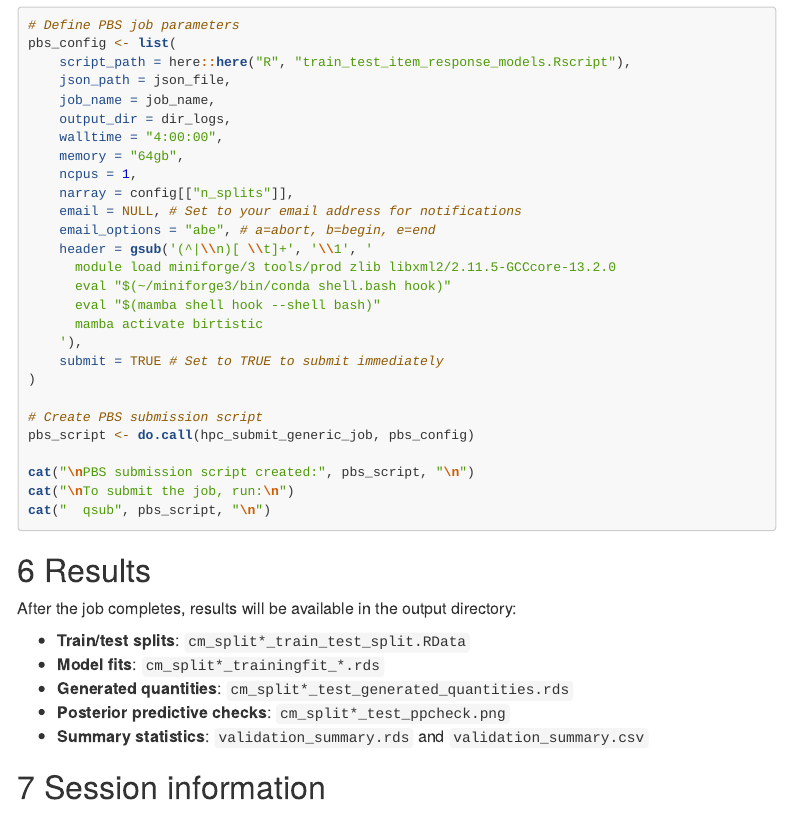
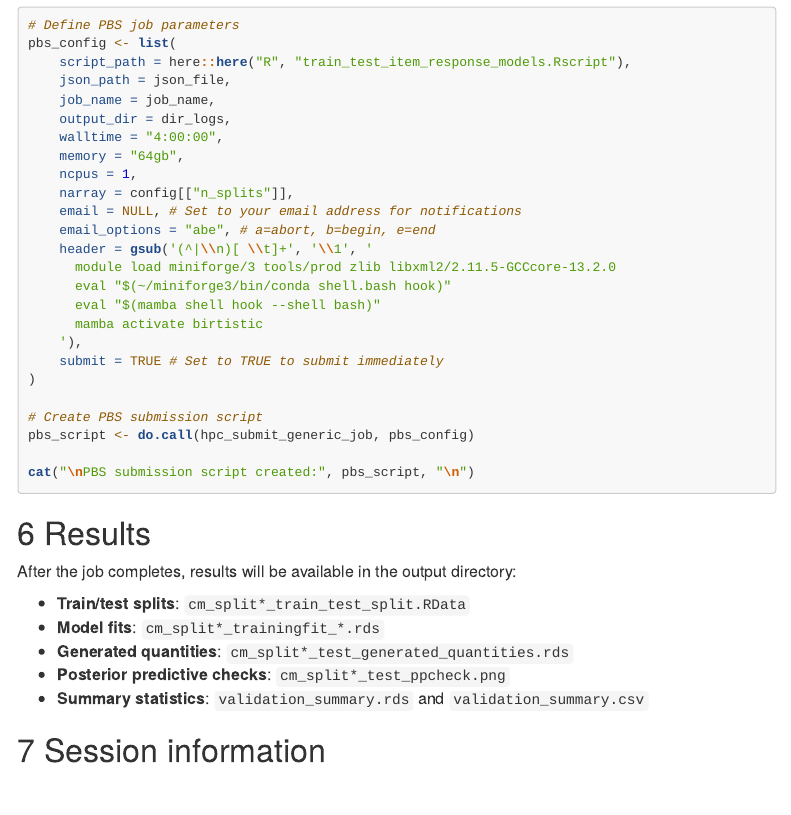
Before and after one commit to olli0601/bIRTistic, an R Markdown document (vignettes/train_test_item_response_models.Rmd): the page in a window 1100 px wide, from 1700 px down. Rendered offline with R 4.5, knitr and Pandoc, with nearby package versions; menus at the side of the page are left out; long lines of code are wrapped.

Commit message:
bugfixes to train-test split pipeline

````diff
--- a/vignettes/train_test_item_response_models.Rmd
+++ b/vignettes/train_test_item_response_models.Rmd
@@ -129,8 +129,6 @@ pbs_config <- list(
 pbs_script <- do.call(hpc_submit_generic_job, pbs_config)
 
 cat("\nPBS submission script created:", pbs_script, "\n")
-cat("\nTo submit the job, run:\n")
-cat("  qsub", pbs_script, "\n")
 ```
 
 # Results
````
Also changed, not shown: README.md, 1 other file.
